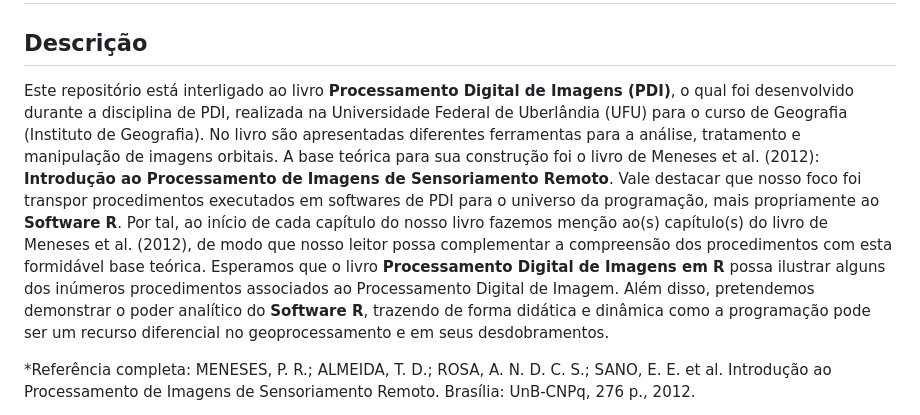
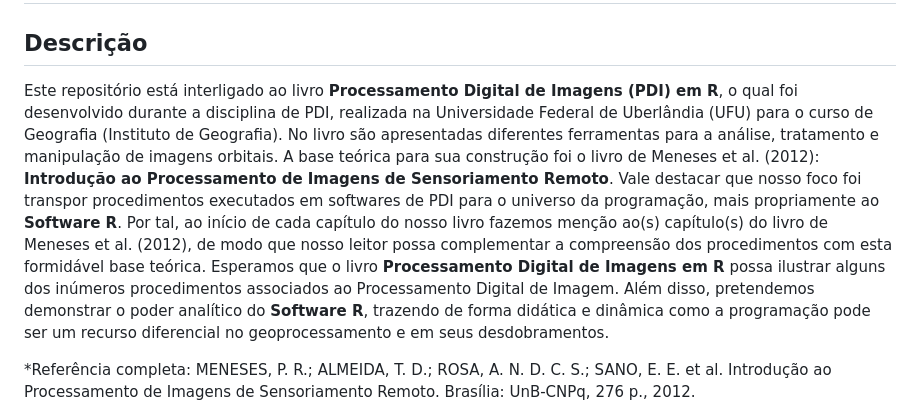
Before and after one commit to maximilianogobbo/pdi-em-R, a Markdown page: README.md, the part around the change. GitHub-like rendering.

```diff
--- a/README.md
+++ b/README.md
@@ -6,7 +6,7 @@ O repositório refere-se ao livro de Processamento Digital de Imagens (PDI), foi
 
 ## Descrição
 
-Este repositório está interligado ao livro **Processamento Digital de Imagens (PDI)**, o qual foi desenvolvido durante a disciplina de PDI, realizada na Universidade Federal de Uberlândia (UFU) para o curso de Geografia (Instituto de Geografia). No livro são apresentadas diferentes ferramentas para a análise, tratamento e manipulação de imagens orbitais. A base teórica para sua construção foi o livro de Meneses et al. (2012): **Introdução ao Processamento de Imagens de Sensoriamento Remoto**. Vale destacar que nosso foco foi transpor procedimentos executados em softwares de PDI para o universo da programação, mais propriamente ao **Software R**. Por tal, ao início de cada capítulo do nosso livro fazemos menção ao(s) capítulo(s) do livro de Meneses et al. (2012), de modo que nosso leitor possa complementar a compreensão dos procedimentos com esta formidável base teórica. Esperamos que o livro **Processamento Digital de Imagens em R** possa ilustrar alguns dos inúmeros procedimentos associados ao Processamento Digital de Imagem. Além disso, pretendemos demonstrar o poder analítico do **Software R**, trazendo de forma didática e dinâmica como a programação pode ser um recurso diferencial no geoprocessamento e em seus desdobramentos.
+Este repositório está interligado ao livro **Processamento Digital de Imagens (PDI) em R**, o qual foi desenvolvido durante a disciplina de PDI, realizada na Universidade Federal de Uberlândia (UFU) para o curso de Geografia (Instituto de Geografia). No livro são apresentadas diferentes ferramentas para a análise, tratamento e manipulação de imagens orbitais. A base teórica para sua construção foi o livro de Meneses et al. (2012): **Introdução ao Processamento de Imagens de Sensoriamento Remoto**. Vale destacar que nosso foco foi transpor procedimentos executados em softwares de PDI para o universo da programação, mais propriamente ao **Software R**. Por tal, ao início de cada capítulo do nosso livro fazemos menção ao(s) capítulo(s) do livro de Meneses et al. (2012), de modo que nosso leitor possa complementar a compreensão dos procedimentos com esta formidável base teórica. Esperamos que o livro **Processamento Digital de Imagens em R** possa ilustrar alguns dos inúmeros procedimentos associados ao Processamento Digital de Imagem. Além disso, pretendemos demonstrar o poder analítico do **Software R**, trazendo de forma didática e dinâmica como a programação pode ser um recurso diferencial no geoprocessamento e em seus desdobramentos.
 
 *Referência completa: MENESES, P. R.; ALMEIDA, T. D.; ROSA, A. N. D. C. S.; SANO, E. E. et al. Introdução ao Processamento de Imagens de Sensoriamento Remoto. Brasília: UnB-CNPq, 276 p., 2012.
 
```
